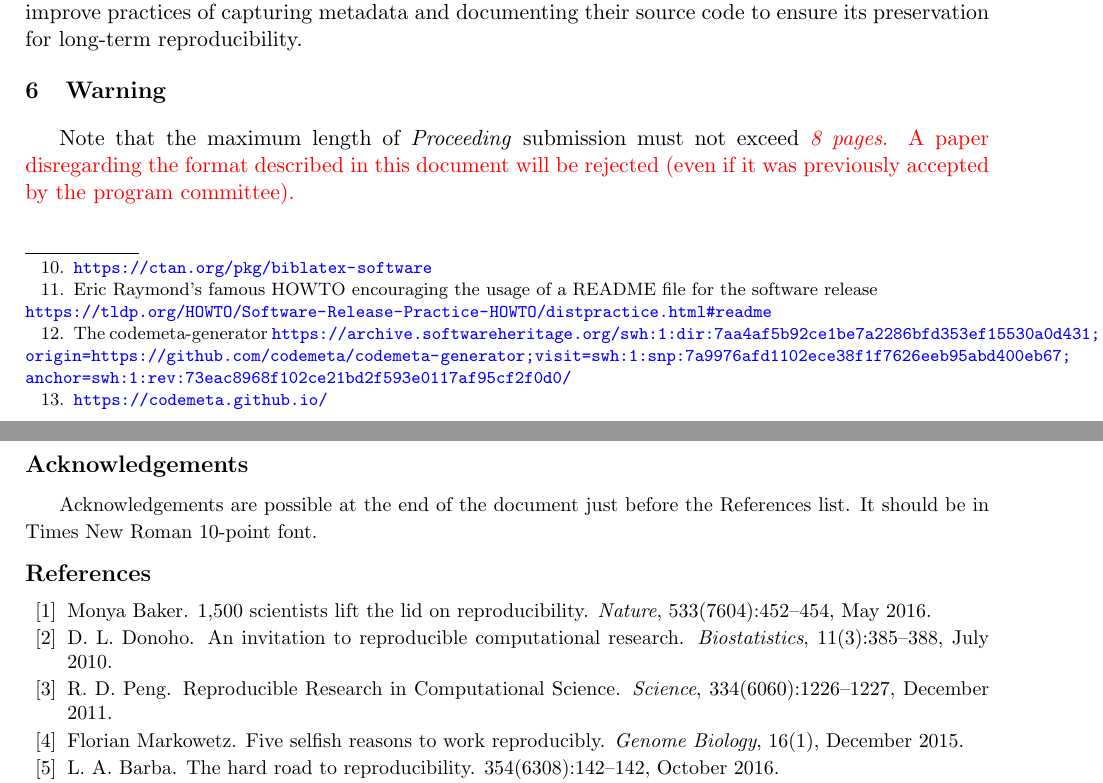
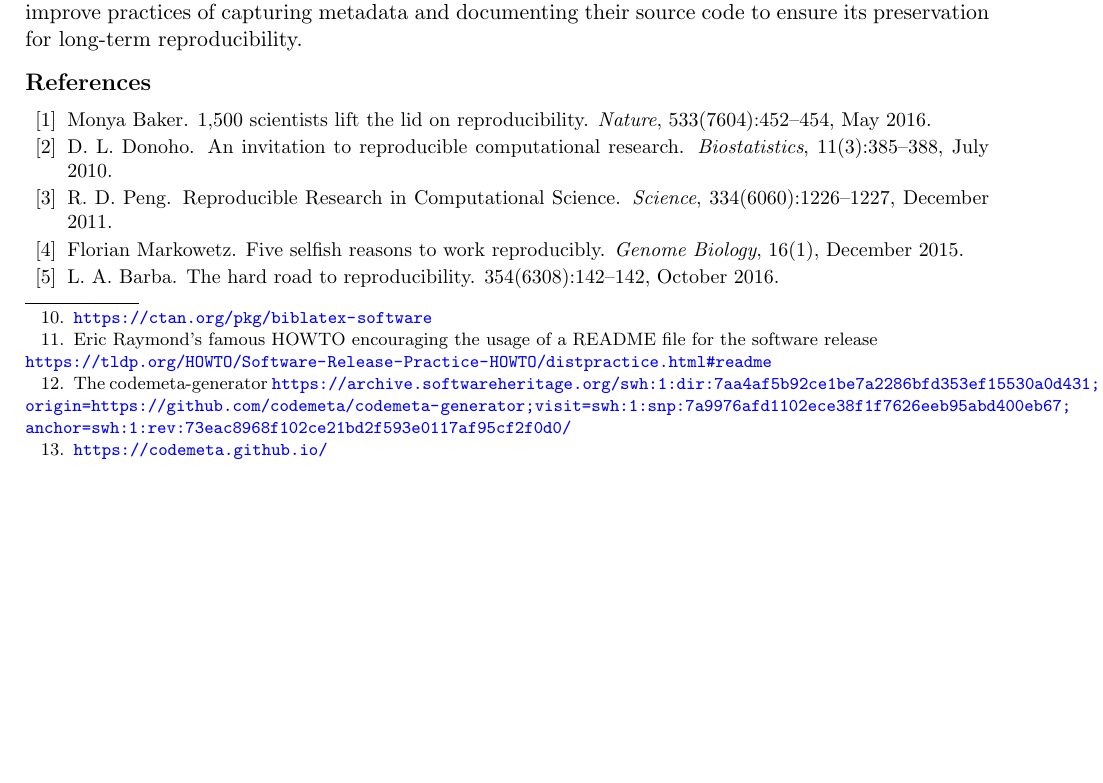
Before and after one commit to pierrepo/reproducibility-in-bioinformatics-take-care-code, a LaTeX document (jobim_2021_proceedings_SWH.tex): two parts of pages 3 and 4 of 4 before the commit and part of page 3 of 4 after it, the two joined at a grey line, cut so that both start at the same text, the shorter picture padded with empty space. Compiled offline with pdfLaTeX.

Commit message:
Remove unused sections

```diff
--- a/jobim_2021_proceedings_SWH.tex
+++ b/jobim_2021_proceedings_SWH.tex
@@ -119,16 +119,6 @@ With a code repository url, anyone can trigger a save request to the Software He
 
 Software Heritage is an international project to archive source code of all software. The bioinformatics community has a long tradition of scientific software development. As other fields in science, bioinformatics tackles the issue of reproducibility with the help of open science. Open access publications and open data are key in this effort. Yet without open source software and the long-term preservation of source code proposed by Software Heritage many computational biology experiments that are described in research articles can’t be reproduced. Consequently, we should call for the archival of software source code created in the bioinformatics community and encourage researchers to improve practices of capturing metadata and documenting their source code to ensure its preservation for long-term reproducibility.
 
-\section{Warning}
-Note that the maximum length of \emph{Proceeding} submission must not exceed \textcolor{red}{\emph{\JobimLongPaperMaxPages{} pages}. A paper disregarding the
-format described in this document will be rejected (even if it was previously accepted
-by the program committee).}
-
-\begin{acknowledgements}
-  \label{sec:acknowledgements}
-
-  Acknowledgements are possible at the end of the document just before the References list. It should be in Times New Roman 10-point font.
-\end{acknowledgements}
 
 
 \bibliography{jobim_2021_proceedings_SWH}
```
